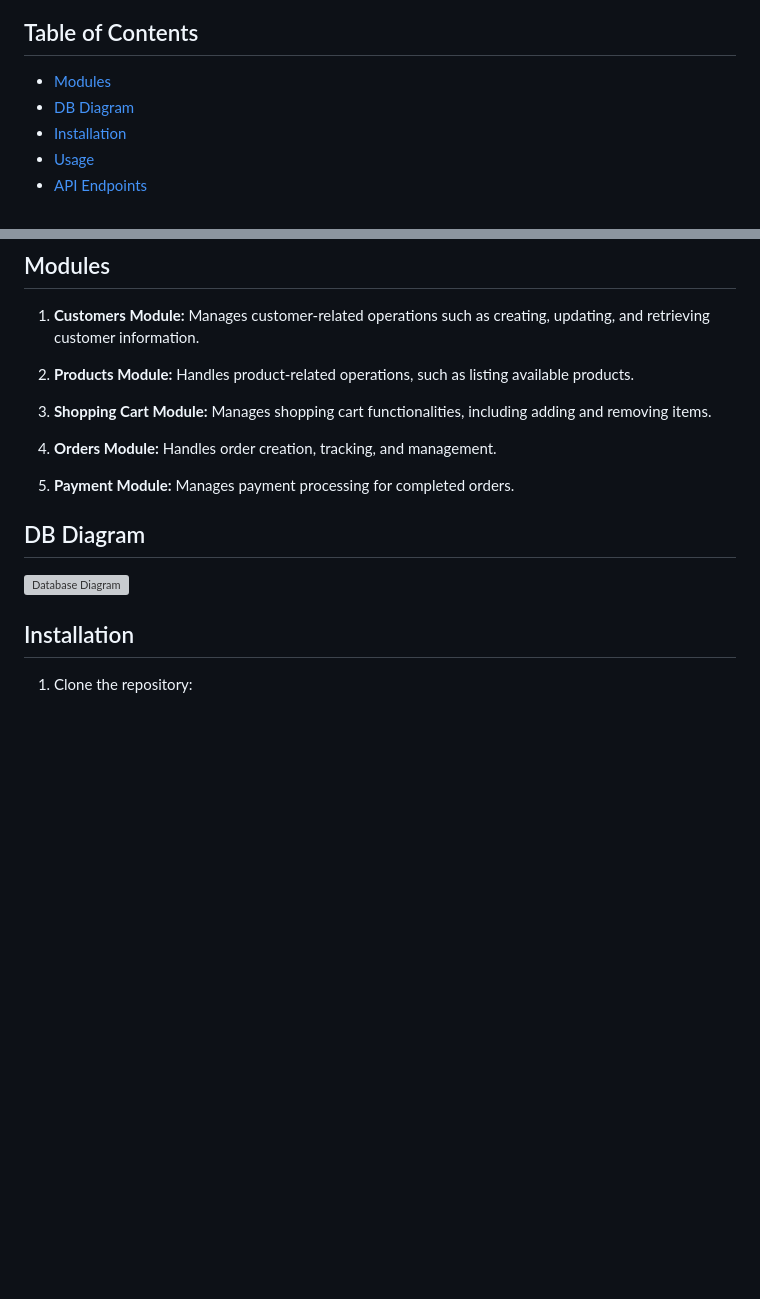
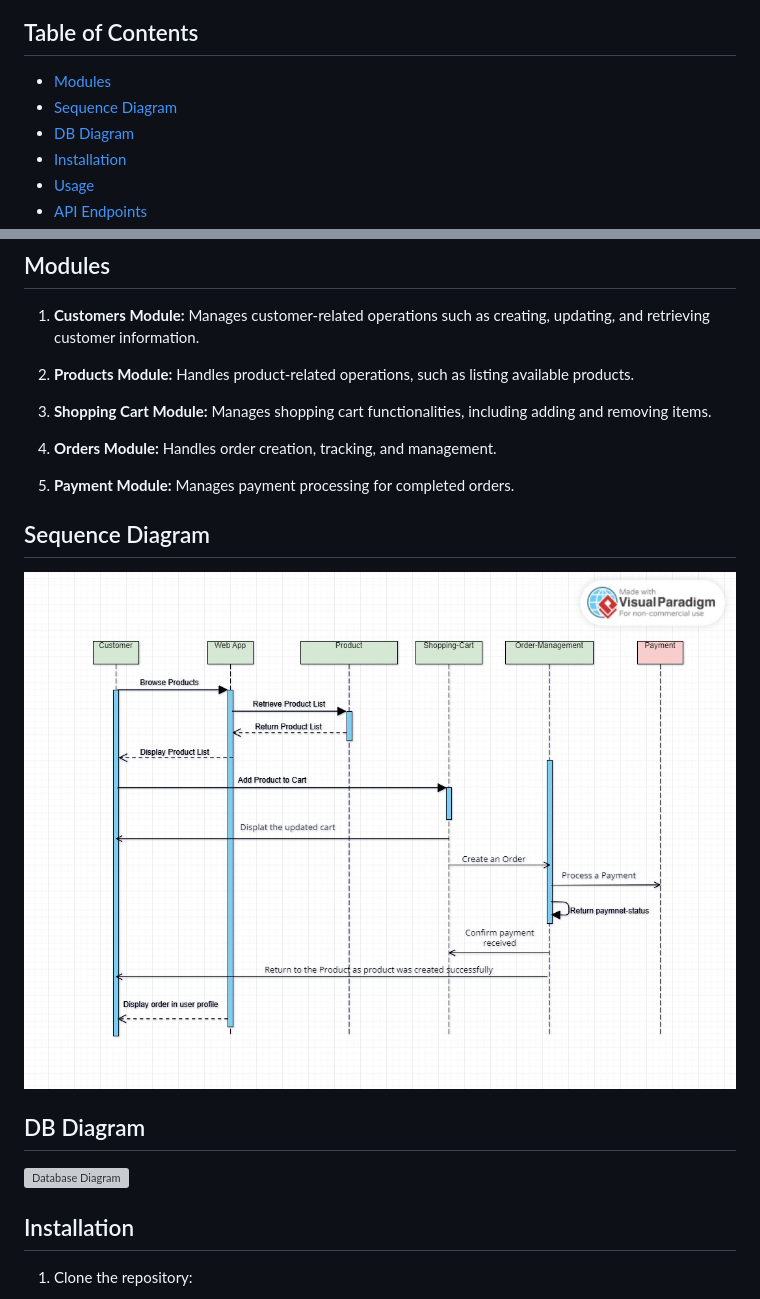
Before and after one commit to ahmedmeddhatt/Modular-eccomerce-purchase, a Markdown page: README.md, 2 parts joined by grey strips. GitHub-like rendering; pictures changed too: docs/sequence-diagram.jpg (added); blank space fills up the shorter version; grey boxes are pictures that could not be loaded.

Commit message:
adding sequence diagram

```diff
--- a/README.md
+++ b/README.md
@@ -7,6 +7,7 @@ This Express app is designed to handle various e-commerce purchase components in
 ## Table of Contents
 
 - [Modules](#modules)
+- [Sequence Diagram](#Sequence-diagram)
 - [DB Diagram](#db-diagram)
 - [Installation](#installation)
 - [Usage](#usage)
@@ -29,4 +30,9 @@ This Express app is designed to handle various e-commerce purchase components in
 
 5. **Payment Module:** Manages payment processing for completed orders.
 
+
+## Sequence Diagram
+![Sequence Diagram](docs/sequence-diagram.jpg)
+
+
 ## DB Diagram
```
Also changed, not shown: other parts of README.md (+1 -1 lines).
